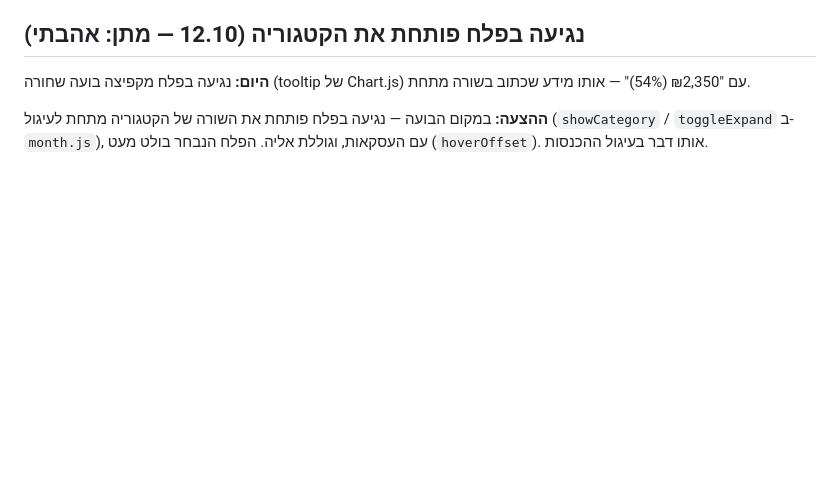
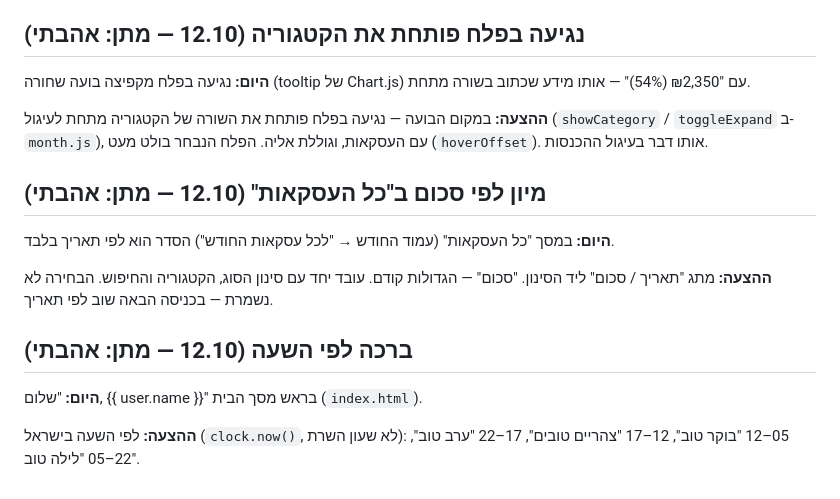
Before and after one commit to matanshneor/smartfin, a Markdown page: docs/BACKLOG.md, the part around the change. GitHub-like rendering; blank space fills up the shorter version.

Commit message:
רעיונות שמורים: מיון לפי סכום, ברכה לפי השעה
Co-Authored-By: Claude Opus 5.5 <noreply@anthropic.com>
Claude-Session: https://claude.ai/code/session_01EdQZSpzkGA4vEgb1figjTg

```diff
--- a/docs/BACKLOG.md
+++ b/docs/BACKLOG.md
@@ -121,3 +121,18 @@
 **ההצעה:** במקום הבועה — נגיעה בפלח פותחת את השורה של הקטגוריה מתחת לעיגול
 (`showCategory` / `toggleExpand` ב-`month.js`), עם העסקאות, וגוללת אליה. הפלח
 הנבחר בולט מעט (`hoverOffset`). אותו דבר בעיגול ההכנסות.
+
+## מיון לפי סכום ב"כל העסקאות" (12.10 — מתן: אהבתי)
+
+**היום:** במסך "כל העסקאות" (עמוד החודש → "לכל עסקאות החודש") הסדר הוא לפי
+תאריך בלבד.
+
+**ההצעה:** מתג "תאריך / סכום" ליד הסינון. "סכום" — הגדולות קודם. עובד יחד עם
+סינון הסוג, הקטגוריה והחיפוש. הבחירה לא נשמרת — בכניסה הבאה שוב לפי תאריך.
+
+## ברכה לפי השעה (12.10 — מתן: אהבתי)
+
+**היום:** "שלום, {{ user.name }}" בראש מסך הבית (`index.html`).
+
+**ההצעה:** לפי השעה בישראל (`clock.now()`, לא שעון השרת):
+05–12 "בוקר טוב", 12–17 "צהריים טובים", 17–22 "ערב טוב", 22–05 "לילה טוב".
```
